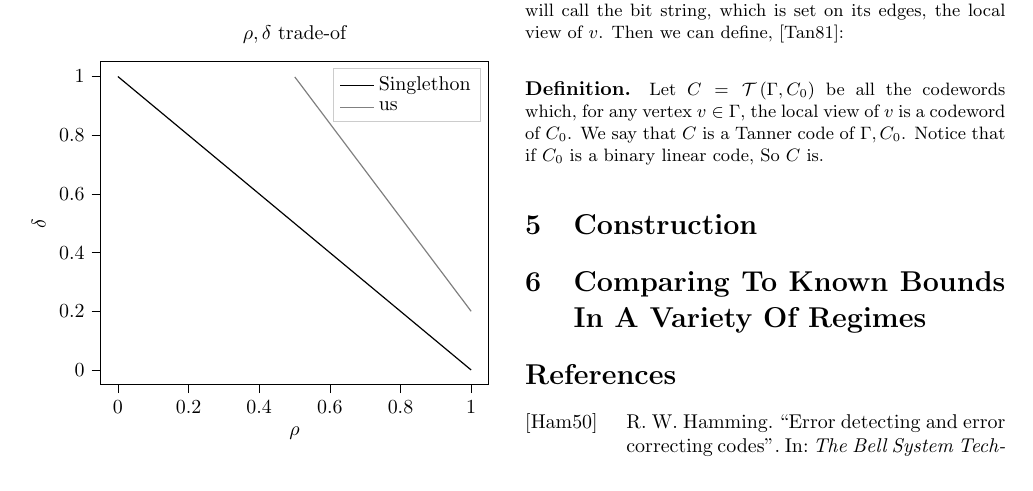
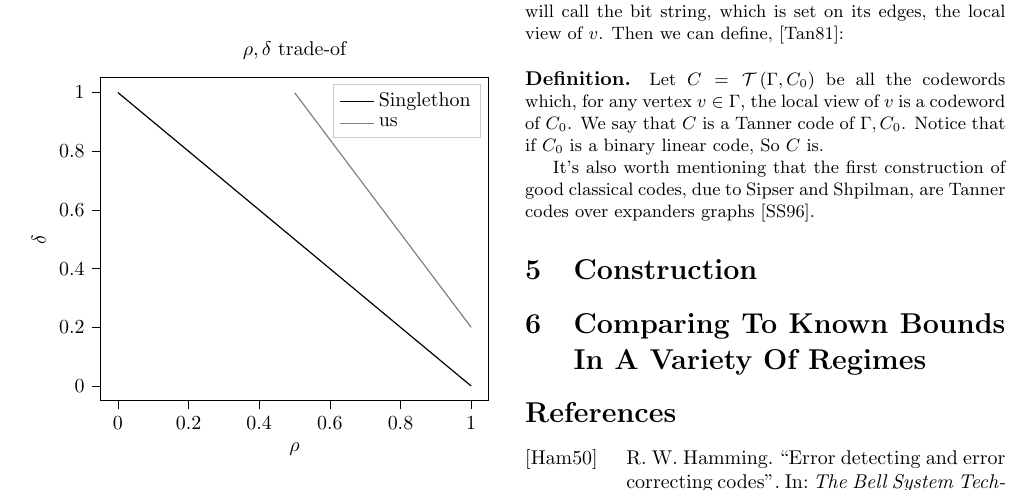
Before and after one commit to dudupo/Academic, a LaTeX document (projects/NLTES_project/rate-distance-bound.tex): part of page 2 of 3, cut so that both start at the same text. The pictures show the PDF file projects/pdfs/rate-distance-bound.pdf that the author committed with the source.

Commit message:
compiling -Fri Oct  7 07:28:03 PM IDT 2022

```diff
--- a/projects/NLTES_project/rate-distance-bound.tex
+++ b/projects/NLTES_project/rate-distance-bound.tex
@@ -108,6 +108,7 @@ It is also well known that the only binary codes that reach the bound are: $[n,1
 The constructions require two main ingredients: a graph $\Gamma$, and for simplicity, we will restrict ourselves to a $\Delta$ regular graph. Secondly, a small code $C_{0}$ at length equals the graph's regularity, namely $C_{0} = [\Delta,\rho\Delta, \delta\Delta]$. We can think about any bit string at length E as an assignment over the edges of the graph. Furthermore, for every vertex $v \in \Gamma$, we will call the bit string, which is set on its edges, the local view of $v$.  Then we can define, \cite{Tanner}:
 \paragraph{Definition.}  Let $ C = \mathcal{T}\left( \Gamma, C_{0} \right)$  be all the codewords which, for any vertex $v\in \Gamma$, the local view of $v$ is a codeword of $C_{0}$. We say that $C$ is a Tanner code of $\Gamma, C_{0}$. Notice that if $C_{0}$ is a binary linear code, So $C$ is.
 
+It's also worth mentioning that the first construction of good classical codes, due to Sipser and Shpilman, are Tanner codes over expanders graphs \cite{ExpanderCodes}.
   \section{Construction}
   \section{Comparing To Known Bounds In A Variety Of Regimes}
   \printbibliography
```
Also changed, not shown: projects/pdfs/rate-distance-bound.pdf.
